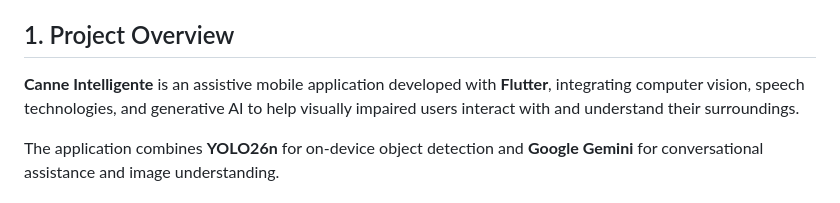
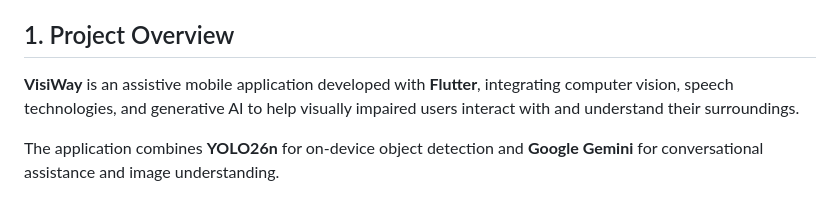
Before and after one commit to farahchaabani1/canne-intelligente-ai-assistant, a Markdown page: README.md, the part around one of its changes. GitHub-like rendering.

Commit message:
docs: update README

```diff
--- a/README.md
+++ b/README.md
@@ -5,7 +5,7 @@
 
 ## 1. Project Overview
 
-**Canne Intelligente** is an assistive mobile application developed with **Flutter**, integrating computer vision, speech technologies, and generative AI to help visually impaired users interact with and understand their surroundings.
+**VisiWay** is an assistive mobile application developed with **Flutter**, integrating computer vision, speech technologies, and generative AI to help visually impaired users interact with and understand their surroundings.
 
 The application combines **YOLO26n** for on-device object detection and **Google Gemini** for conversational assistance and image understanding.
 
```
Also changed, not shown: other parts of README.md (+1 -5 lines).
